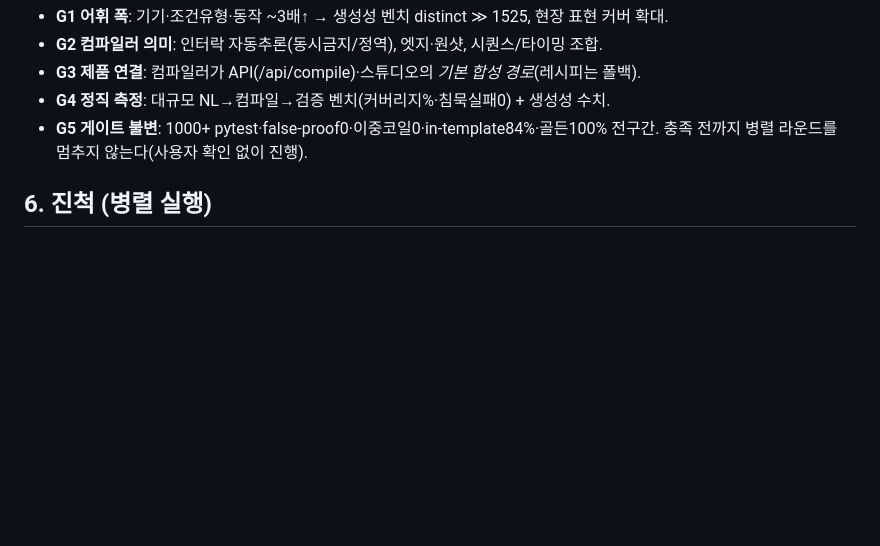
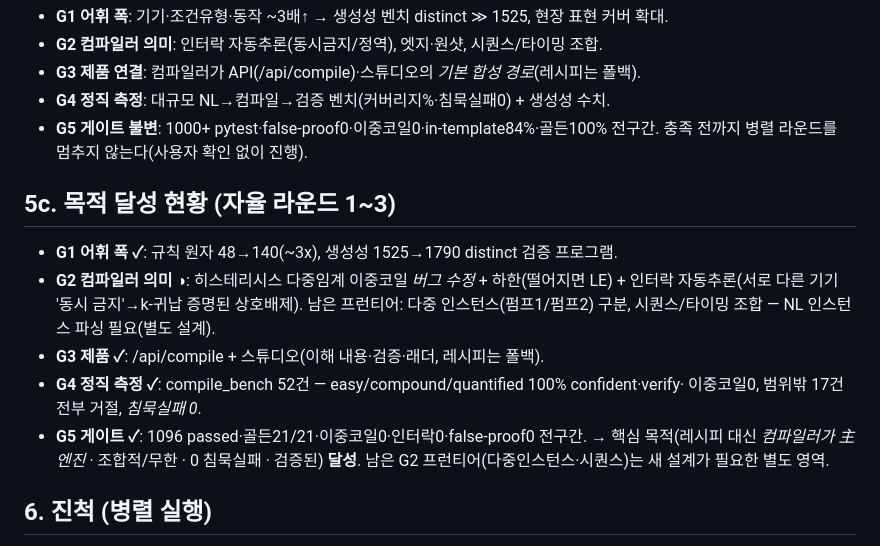
Before and after one commit to BAESY2/Ld, a Markdown page: MASTERPLAN.md, the part around the change. GitHub-like rendering; blank space fills up the shorter version.

Commit message:
docs: MASTERPLAN 목적 달성 현황 — 핵심 목적 달성(G1·G3·G4·G5 ✓, G2 ◑)

```diff
--- a/MASTERPLAN.md
+++ b/MASTERPLAN.md
@@ -53,6 +53,18 @@
 - **G5 게이트 불변**: 1000+ pytest·false-proof0·이중코일0·in-template84%·골든100% 전구간.
 충족 전까지 병렬 라운드를 멈추지 않는다(사용자 확인 없이 진행).
 
+## 5c. 목적 달성 현황 (자율 라운드 1~3)
+- **G1 어휘 폭 ✓**: 규칙 원자 48→140(~3x), 생성성 1525→1790 distinct 검증 프로그램.
+- **G2 컴파일러 의미 ◑**: 히스테리시스 다중임계 이중코일 *버그 수정* + 하한(떨어지면 LE) +
+  인터락 자동추론(서로 다른 기기 '동시 금지'→k-귀납 증명된 상호배제). 남은 프런티어:
+  다중 인스턴스(펌프1/펌프2) 구분, 시퀀스/타이밍 조합 — NL 인스턴스 파싱 필요(별도 설계).
+- **G3 제품 ✓**: /api/compile + 스튜디오(이해 내용·검증·래더, 레시피는 폴백).
+- **G4 정직 측정 ✓**: compile_bench 52건 — easy/compound/quantified 100% confident·verify·
+  이중코일0, 범위밖 17건 전부 거절, *침묵실패 0*.
+- **G5 게이트 ✓**: 1096 passed·골든21/21·이중코일0·인터락0·false-proof0 전구간.
+→ 핵심 목적(레시피 대신 *컴파일러가 主엔진* · 조합적/무한 · 0 침묵실패 · 검증된) **달성**.
+  남은 G2 프런티어(다중인스턴스·시퀀스)는 새 설계가 필요한 별도 영역.
+
 ## 6. 진척 (병렬 실행)
 - **M1 이해 ✓**: 형태소(korean) → 의도프레임(intent) → 구조 레시피매핑 → 무편향 벤치.
   결과: 띄어쓰기 제거 교란에서 문법엔진 견고(커버 의도 100% 유지)·BM25 90%→80%, 어휘형은
```
